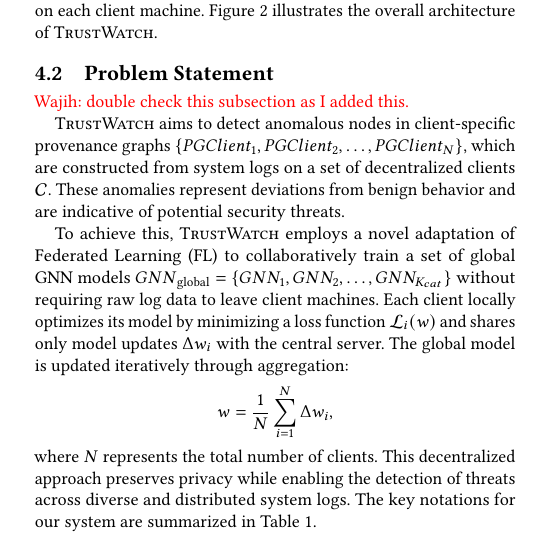
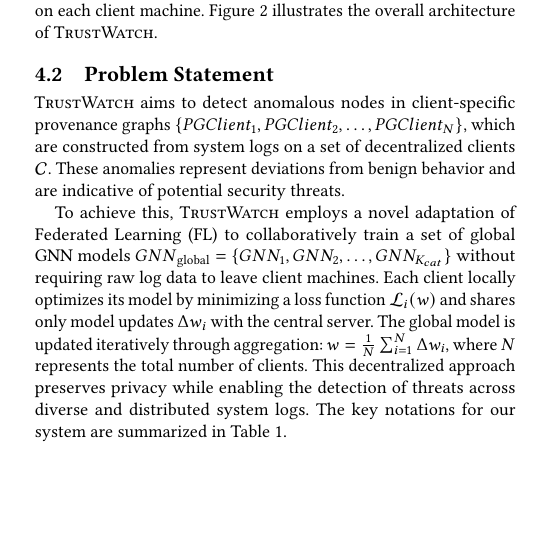
Before and after one commit to DART-Laboratory/gestalt, a LaTeX paper (paper/main.tex, which reads paper/design.tex): part of one column of page 4 of 18, cut so that both start at the same text, the shorter picture padded with empty space. Compiled offline with pdfLaTeX.

Commit message:
addressed comments

```diff
--- a/paper/design.tex
+++ b/paper/design.tex
@@ -15,14 +15,11 @@
 \Sys comprises five key modules, starting with the \textit{Provenance Graph Constructor} module (Section~\ref{sub:provconstruct}) on each client machine, which transforms logs into a provenance graph. The \textit{Semantic Featurization \& Harmonization} module (Section~\ref{semanfeat}) trains word2vec models to encode semantic attributes and consolidates individual client models into a cohesive global model using a trusted utility server and encryption techniques. The \textit{Process Entity Categorization Module} (Section~\ref{sys:catg}) standardizes system entities across clients, ensuring uniformity in GNN model training. The \textit{Federated Provenance Graph Learning Module} (Section~\ref{sys:fpgl}) then trains GNN models on each client machine using harmonized semantic features, with the models aggregated on a central server through federated averaging. Finally, the \textit{Anomaly Detection Module} (Section~\ref{sys:anomaly_detection}) applies the unified global models for anomaly detection on each client machine. Figure~\ref{fig:arch} illustrates the overall architecture of \Sys.
 
 \subsection{Problem Statement}
-\wajih{double check this subsection as I added this.}
+% \wajih{double check this subsection as I added this.}
 
 \Sys aims to detect anomalous nodes in client-specific provenance graphs \( \{PGClient_{1}, PGClient_{2}, \ldots, PGClient_{N}\} \), which are constructed from system logs on a set of decentralized clients \( \mathcal{C} \). These anomalies represent deviations from benign behavior and are indicative of potential security threats.
 
-To achieve this, \Sys employs a novel adaptation of Federated Learning (FL) to collaboratively train a set of global GNN models \( {GNN}_{\text{global}} = \{GNN_1, GNN_2, \ldots, GNN_{K_{cat}}\} \) without requiring raw log data to leave client machines. Each client locally optimizes its model by minimizing a loss function \( \mathcal{L}_i(w) \) and shares only model updates \( \Delta w_i \) with the central server. The global model is updated iteratively through aggregation:
-\[
-w = \frac{1}{N} \sum_{i=1}^{N} \Delta w_i,
-\]
+To achieve this, \Sys employs a novel adaptation of Federated Learning (FL) to collaboratively train a set of global GNN models \( {GNN}_{\text{global}} = \{GNN_1, GNN_2, \ldots, GNN_{K_{cat}}\} \) without requiring raw log data to leave client machines. Each client locally optimizes its model by minimizing a loss function \( \mathcal{L}_i(w) \) and shares only model updates \( \Delta w_i \) with the central server. The global model is updated iteratively through aggregation: \( w = \frac{1}{N} \sum_{i=1}^{N} \Delta w_i, \)
 where \( N \) represents the total number of clients. This decentralized approach preserves privacy while enabling the detection of threats across diverse and distributed system logs. The key notations for our system are summarized in Table~\ref{tab:keynotations}.
 
 \input{tables/notations.tex}
```
